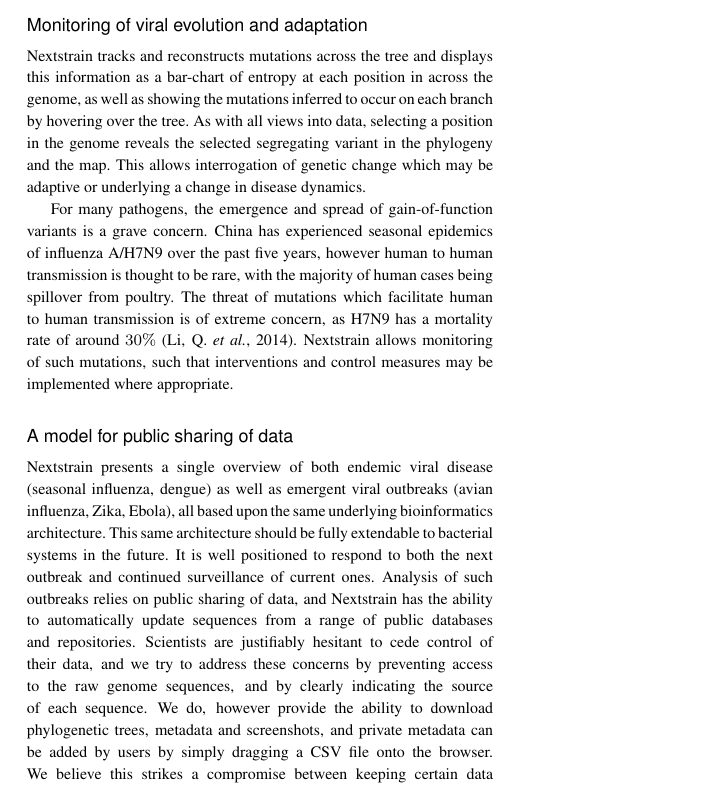
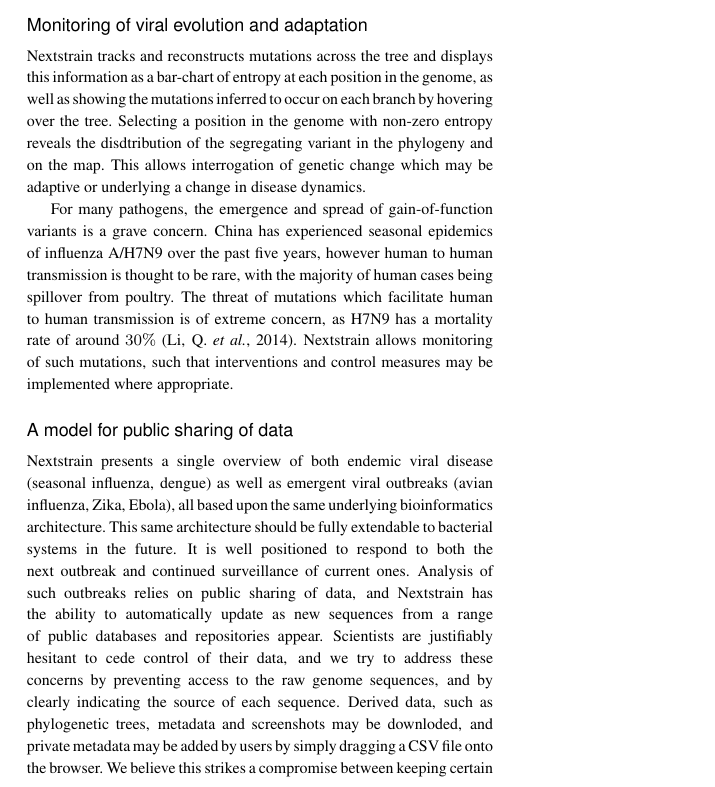
Before and after one commit to Global19-atlassian-net/whitepaper-1, a LaTeX paper (whitepaper.tex): part of one column of page 2 of 3, cut so that both start at the same text. Compiled offline with pdfLaTeX.

Commit message:
john's edits

```diff
--- a/whitepaper.tex
+++ b/whitepaper.tex
@@ -93,8 +93,8 @@
 It is important to make known the confidence of any such reconstruction, and we do this in two ways: by matching colour saturation to the confidence of that trait, and by displaying all relevant information when one hovers over the corresponding branch or isolate on the tree.
 
 \subsection*{Monitoring of viral evolution and adaptation}
-Nextstrain tracks and reconstructs mutations across the tree and displays this information as a bar-chart of entropy at each position in across the genome, as well as showing the mutations inferred to occur on each branch by hovering over the tree.
-As with all views into data, selecting a position in the genome reveals the selected segregating variant in the phylogeny and the map.
+Nextstrain tracks and reconstructs mutations across the tree and displays this information as a bar-chart of entropy at each position in the genome, as well as showing the mutations inferred to occur on each branch by hovering over the tree.
+Selecting a position in the genome with non-zero entropy reveals the disdtribution of the segregating variant in the phylogeny and on the map.
 This allows interrogation of genetic change which may be adaptive or underlying a change in disease dynamics.
 
 For many pathogens, the emergence and spread of gain-of-function variants is a grave concern.
@@ -107,9 +107,9 @@
 Nextstrain presents a single overview of both endemic viral disease (seasonal influenza, dengue) as well as emergent viral outbreaks (avian influenza, Zika, Ebola), all based upon the same underlying bioinformatics architecture.
 This same architecture should be fully extendable to bacterial systems in the future.
 It is well positioned to respond to both the next outbreak and continued surveillance of current ones.
-Analysis of such outbreaks relies on public sharing of data, and Nextstrain has the ability to automatically update sequences from a range of public databases and repositories.
+Analysis of such outbreaks relies on public sharing of data, and Nextstrain has the ability to automatically update as new sequences from a range of public databases and repositories appear.
 Scientists are justifiably hesitant to cede control of their data, and we try to address these concerns by preventing access to the raw genome sequences, and by clearly indicating the source of each sequence.
-We do, however provide the ability to download phylogenetic trees, metadata and screenshots, and private metadata can be added by users by simply dragging a CSV file onto the browser.
+Derived data, such as phylogenetic trees, metadata and screenshots may be downloded, and private metadata may be added by users by simply dragging a CSV file onto the browser.
 We believe this strikes a compromise between keeping certain data private and allowing the dissemination of results important to the wider scientific community, thereby encouraging collaboration between scientists.
 Genomic epidemiology has the potential to inform the public, health organisations and scientists alike, a potential realised by sharing of data in real-time rather than retrospectively \citep{croucher2015application}.
 
```
Also changed, not shown: whitepaper.tex (8 more changed lines).
